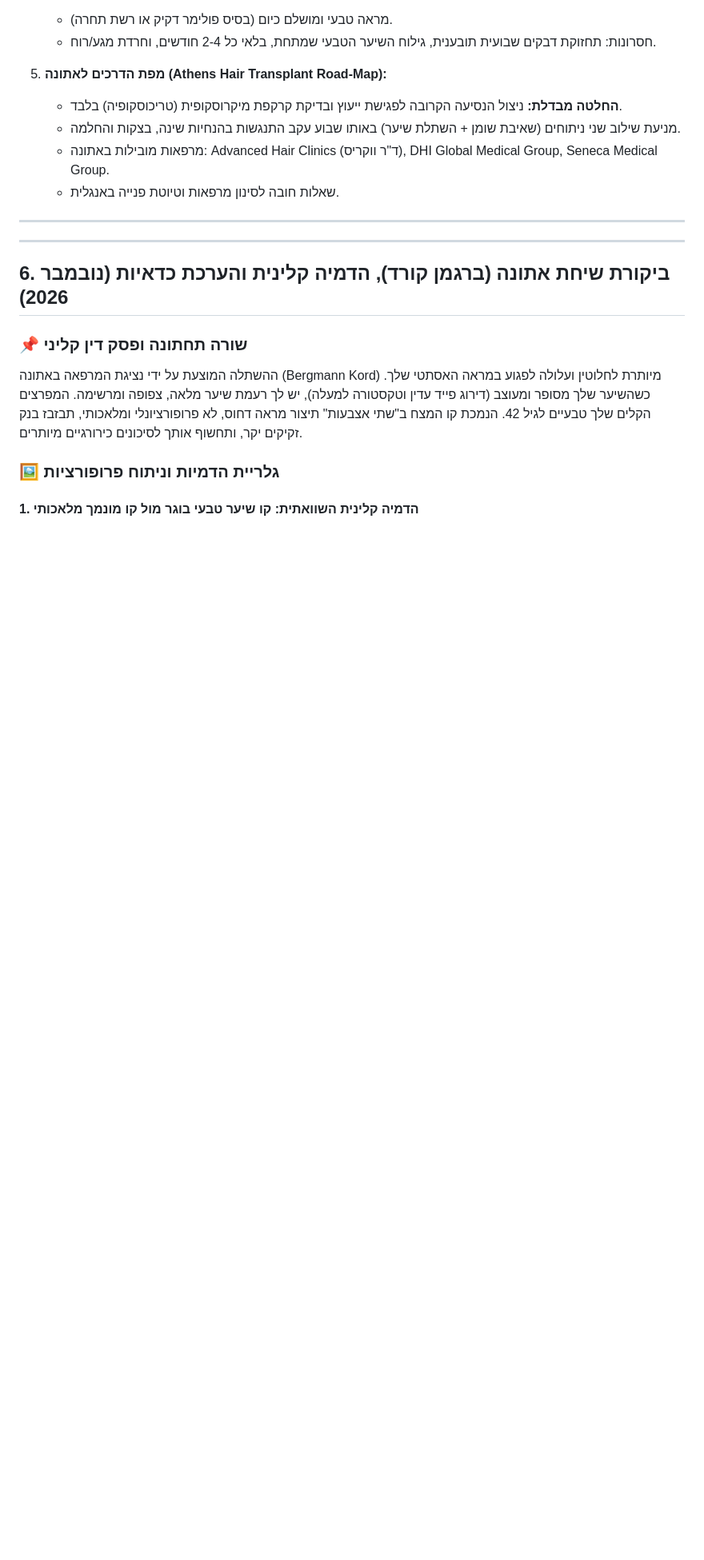
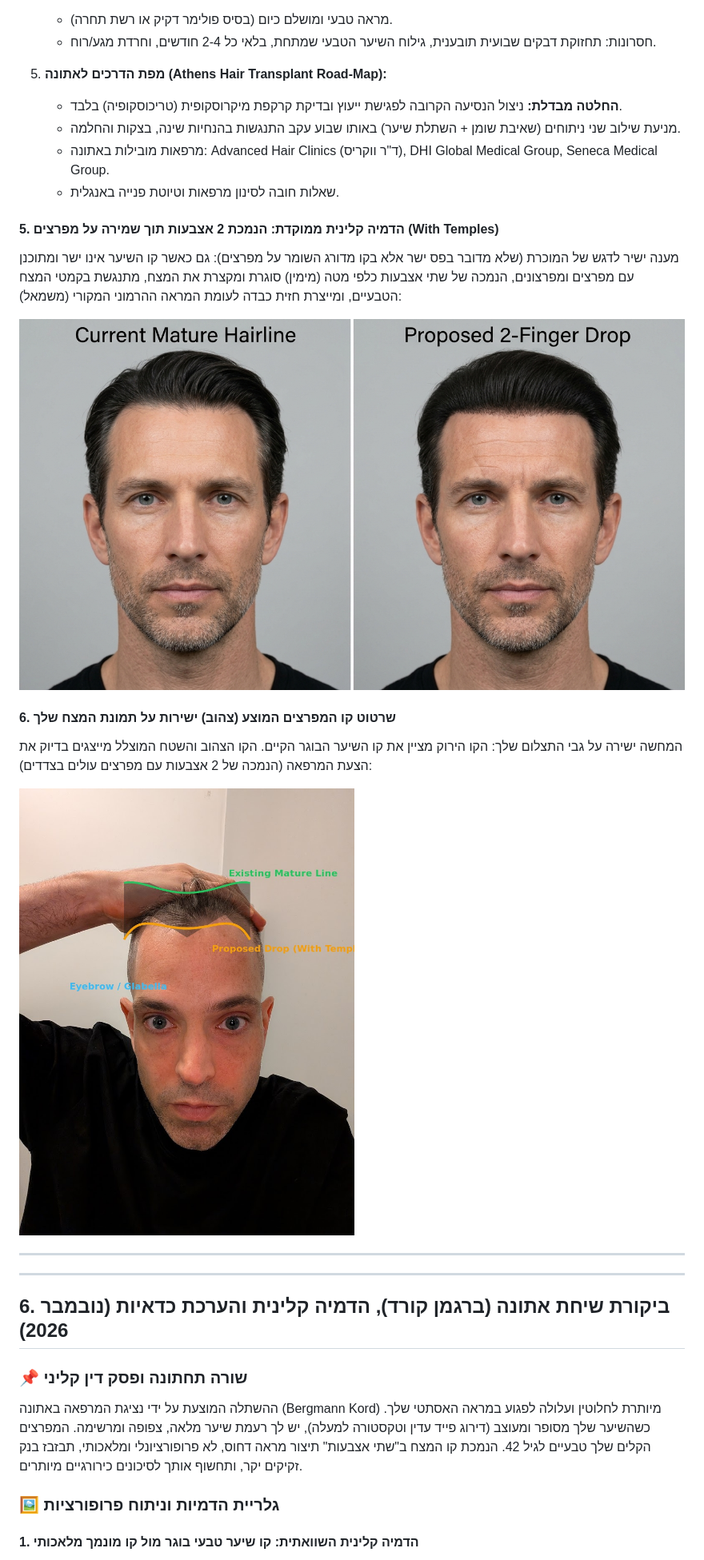
Before and after one commit to elad2109/hair-restoration-vault, a Markdown page: README.md, the part around the change. Shown at 80% size. GitHub-like rendering; pictures changed too: media/elad_hairline_with_temples.jpg (added), media/hair_restoration_comparison_temples.jpg (added); blank space fills up the shorter version.

Commit message:
Add contoured hairline simulation with temples and overlay on user forehead

```diff
--- a/README.md
+++ b/README.md
@@ -30,6 +30,18 @@
    - מניעת שילוב שני ניתוחים (שאיבת שומן + השתלת שיער) באותו שבוע עקב התנגשות בהנחיות שינה, בצקות והחלמה.
    - מרפאות מובילות באתונה: Advanced Hair Clinics (ד"ר ווקריס), DHI Global Medical Group, Seneca Medical Group.
    - שאלות חובה לסינון מרפאות וטיוטת פנייה באנגלית.
+
+
+#### 5. הדמיה קלינית ממוקדת: הנמכת 2 אצבעות תוך שמירה על מפרצים (With Temples)
+מענה ישיר לדגש של המוכרת (שלא מדובר בפס ישר אלא בקו מדורג השומר על מפרצים):
+גם כאשר קו השיער אינו ישר ומתוכנן עם מפרצים ומפרצונים, הנמכה של שתי אצבעות כלפי מטה (מימין) סוגרת ומקצרת את המצח, מתנגשת בקמטי המצח הטבעיים, ומייצרת חזית כבדה לעומת המראה ההרמוני המקורי (משמאל):
+
+![הדמיה קלינית: מראה מקורי לעומת הנמכת שתי אצבעות עם מפרצים](media/hair_restoration_comparison_temples.jpg)
+
+#### 6. שרטוט קו המפרצים המוצע (צהוב) ישירות על תמונת המצח שלך
+המחשה ישירה על גבי התצלום שלך: הקו הירוק מציין את קו השיער הבוגר הקיים. הקו הצהוב והשטח המוצלל מייצגים בדיוק את הצעת המרפאה (הנמכה של 2 אצבעות עם מפרצים עולים בצדדים):
+
+![שרטוט קו המפרצים המוצע על המצח של אלעד](media/elad_hairline_with_temples.jpg)
 
 ---
 
```
